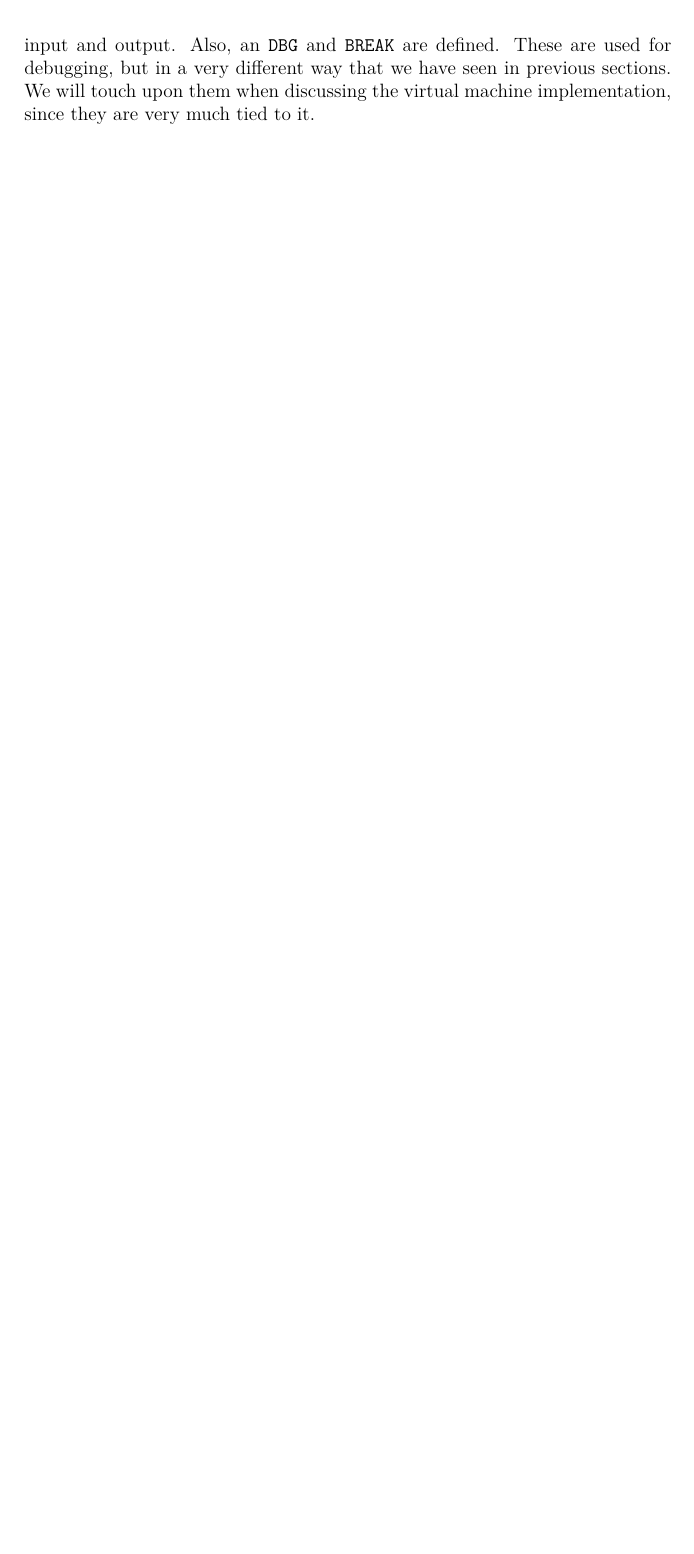
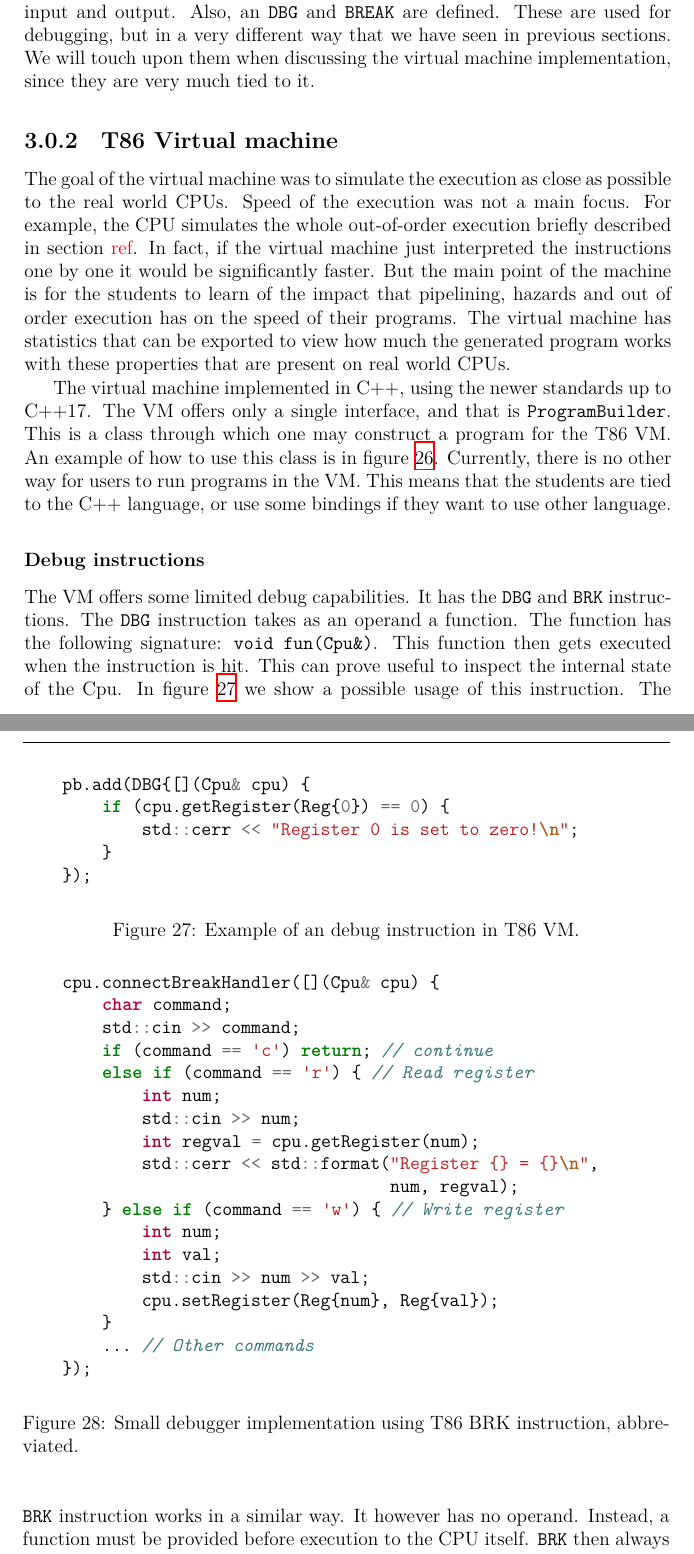
Before and after one commit to Gregofi/thesis, a LaTeX thesis (main.tex, which reads chapters/2.tex, chapters/3.tex): part of page 54 of 61 before the commit and two parts of pages 54 and 55 of 65 after it, the two joined at a grey line, cut so that both start at the same text, the shorter picture padded with empty space. Compiled offline with XeLaTeX; a LaTeX package or settings file that is missing is left out.

Commit message:
Add second chapter

```diff
--- a/chapters/2.tex
+++ b/chapters/2.tex
@@ -36,3 +37,23 @@ very basic input and output. Also, an \texttt{DBG} and \texttt{BREAK} are
 defined. These are used for debugging, but in a very different way that we have
 seen in previous sections. We will touch upon them when discussing the virtual
 machine implementation, since they are very much tied to it.
+
+\subsection{T86 Virtual machine}
+The goal of the virtual machine was to simulate the execution as close as
+possible to the real world CPUs. Speed of the execution was not a main focus.
+For example, the CPU simulates the whole out-of-order execution briefly
+described in section \todo{ref}. In fact, if the virtual machine just
+interpreted the instructions one by one it would be significantly faster. But
+the main point of the machine is for the students to learn of the impact that
+pipelining, hazards and out of order execution has on the speed of their
+programs. The virtual machine has statistics that can be exported to view how
+much the generated program works with these properties that are present on real
+world CPUs.
+
+The virtual machine implemented in C++, using the newer standards up to C++17.
+The VM offers only a single interface, and that is \texttt{ProgramBuilder}.
+This is a class through which one may construct a program for the T86 VM.
+An example of how to use this class is in figure \ref{fig:t86-intro}.
+Currently, there is no other way for users to run programs in the VM.
+This means that the students are tied to the C++ language, or use
+some bindings if they want to use other language.
@@ -38,0 +74,23 @@ machine implementation, since they are very much tied to it.
+    \label{fig:t86-intro}
+\end{figure}
+
+\subsubsection*{Debug instructions}
+The VM offers some limited debug capabilities. It has the \texttt{DBG} and
+\texttt{BRK} instructions. The \texttt{DBG} instruction takes as an operand a
+function. The function has the following signature: \texttt{void fun(Cpu\&)}.
+This function then gets executed when the instruction is hit. This can prove
+useful to inspect the internal state of the Cpu. In figure \ref{fig:t86-debug}
+we show a possible usage of this instruction. The \texttt{BRK} instruction
+works in a similar way. It however has no operand. Instead, a function must be
+provided before execution to the CPU itself. \texttt{BRK} then always runs this
+function when hit.
+
+\begin{figure}
+    \begin{minted}{cpp}
+    pb.add(DBG{[](Cpu& cpu) {
+        if (cpu.getRegister(Reg{0}) == 0) {
+            std::cerr << "Register 0 is set to zero!\n";
+        }
+    });
+    \end{minted}
+    \caption{Example of an debug instruction in T86 VM.}
@@ -38,0 +107,22 @@ machine implementation, since they are very much tied to it.
+\begin{figure}
+    \begin{minted}{cpp}
+    cpu.connectBreakHandler([](Cpu& cpu) {
+        char command;
+        std::cin >> command;
+        if (command == 'c') return; // continue
+        else if (command == 'r') { // Read register
+            int num;
+            std::cin >> num;
+            int regval = cpu.getRegister(num);
+            std::cerr << std::format("Register {} = {}\n",
+                                     num, regval);
+        } else if (command == 'w') { // Write register
+            int num;
+            int val;
+            std::cin >> num >> val;
+            cpu.setRegister(Reg{num}, Reg{val});
+        }
+        ... // Other commands
+    });
+    \end{minted}
+    \caption{Small debugger implementation using T86 BRK instruction, abbreviated.}
--- /dev/null
+++ b/chapters/3.tex
@@ -0,0 +1,2 @@
+\chapter{Implementation}
+\section{Design of the native T86 debugger}
```
Also changed, not shown: main.tex (+1 -0 lines), chapters/2.tex (48 more changed lines).
